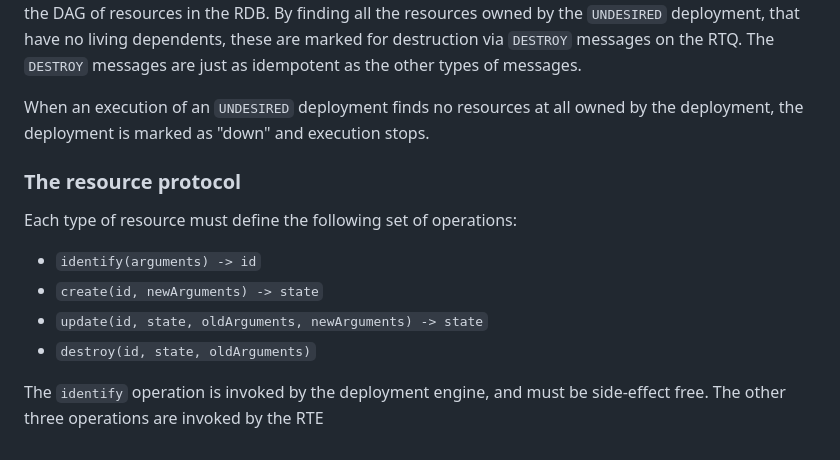
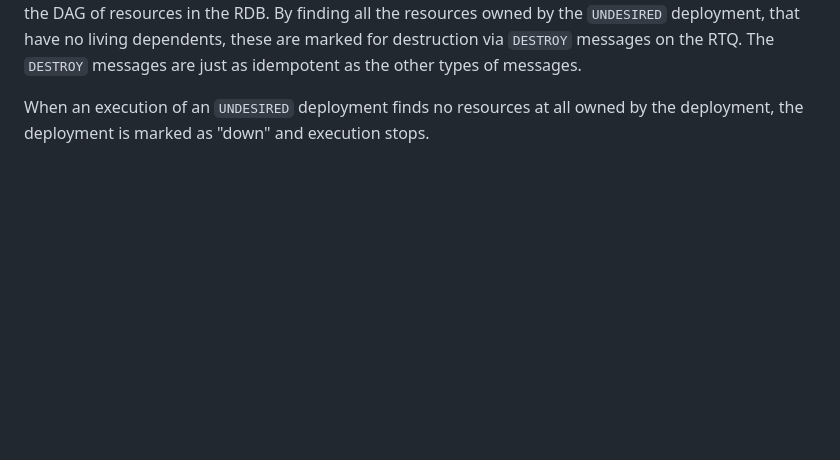
Before and after one commit to emilbroman/skyr, a Markdown page: docs/index.md, the part around the change. GitHub-like rendering; blank space fills up the shorter version.

```diff
--- a/docs/index.md
+++ b/docs/index.md
@@ -122,14 +122,3 @@ By finding all the resources owned by the `UNDESIRED` deployment, that have no l
 The `DESTROY` messages are just as idempotent as the other types of messages.
 
 When an execution of an `UNDESIRED` deployment finds no resources at all owned by the deployment, the deployment is marked as "down" and execution stops.
-
-### The resource protocol
-
-Each type of resource must define the following set of operations:
-
-- `identify(arguments) -> id`
-- `create(id, newArguments) -> state`
-- `update(id, state, oldArguments, newArguments) -> state`
-- `destroy(id, state, oldArguments)`
-
-The `identify` operation is invoked by the deployment engine, and must be side-effect free. The other three operations are invoked by the RTE
```
